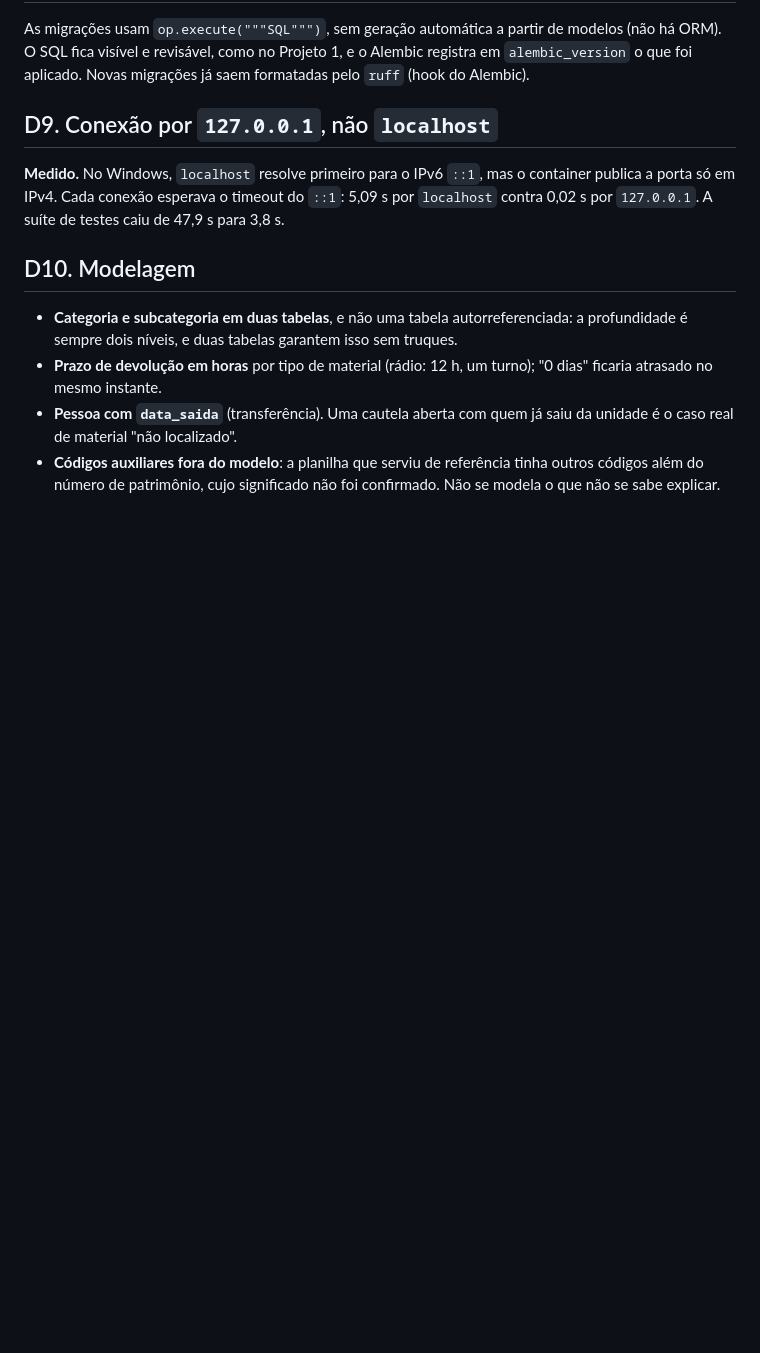
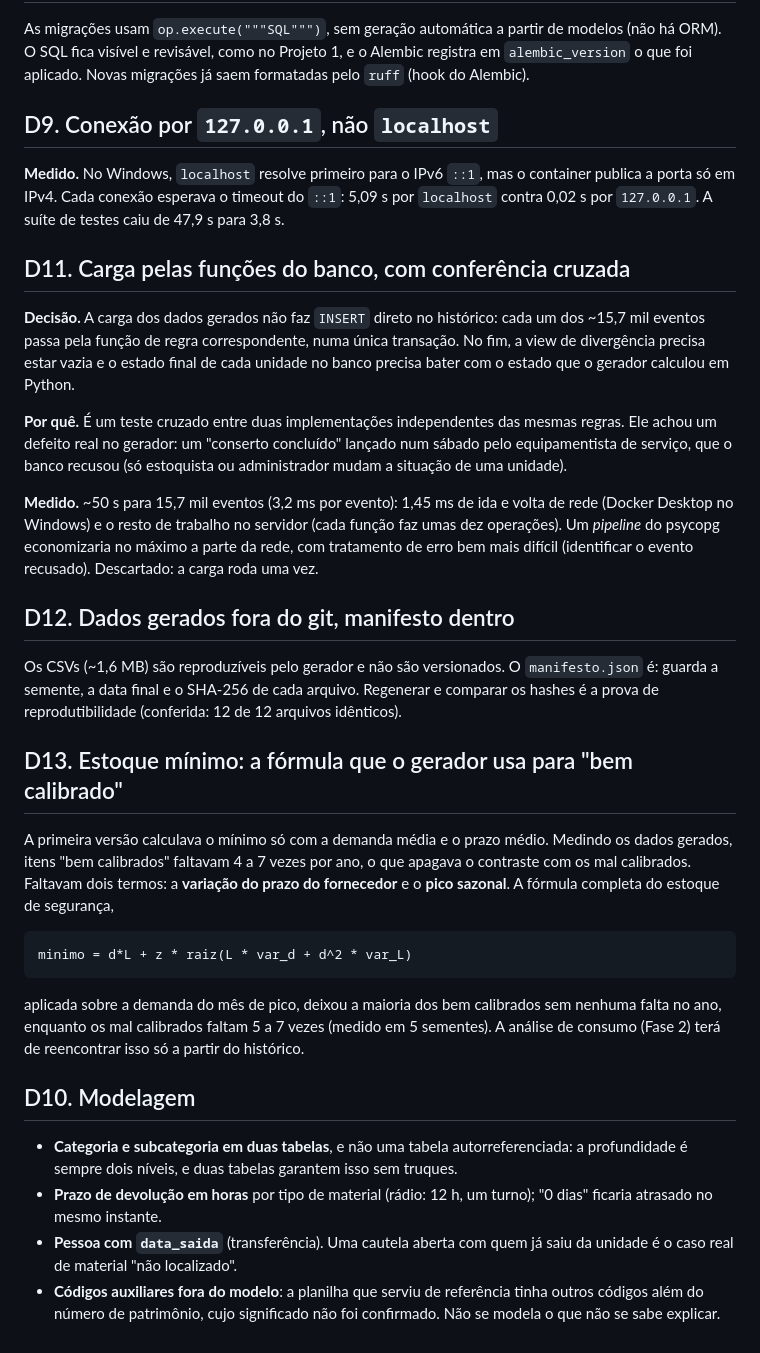
Before and after one commit to DiegoSantiago1/controle-materiais-cautela, a Markdown page: docs/DECISOES.md, the part around the change. Rendered like a GitHub page; blank space fills up the shorter version.

```diff
--- a/docs/DECISOES.md
+++ b/docs/DECISOES.md
@@ -68,6 +68,26 @@ As migrações usam `op.execute("""SQL""")`, sem geração automática a partir
 
 **Medido.** No Windows, `localhost` resolve primeiro para o IPv6 `::1`, mas o container publica a porta só em IPv4. Cada conexão esperava o timeout do `::1`: 5,09 s por `localhost` contra 0,02 s por `127.0.0.1`. A suíte de testes caiu de 47,9 s para 3,8 s.
 
+## D11. Carga pelas funções do banco, com conferência cruzada
+
+**Decisão.** A carga dos dados gerados não faz `INSERT` direto no histórico: cada um dos ~15,7 mil eventos passa pela função de regra correspondente, numa única transação. No fim, a view de divergência precisa estar vazia e o estado final de cada unidade no banco precisa bater com o estado que o gerador calculou em Python.
+
+**Por quê.** É um teste cruzado entre duas implementações independentes das mesmas regras. Ele achou um defeito real no gerador: um "conserto concluído" lançado num sábado pelo equipamentista de serviço, que o banco recusou (só estoquista ou administrador mudam a situação de uma unidade).
+
+**Medido.** ~50 s para 15,7 mil eventos (3,2 ms por evento): 1,45 ms de ida e volta de rede (Docker Desktop no Windows) e o resto de trabalho no servidor (cada função faz umas dez operações). Um *pipeline* do psycopg economizaria no máximo a parte da rede, com tratamento de erro bem mais difícil (identificar o evento recusado). Descartado: a carga roda uma vez.
+
+## D12. Dados gerados fora do git, manifesto dentro
+
+Os CSVs (~1,6 MB) são reproduzíveis pelo gerador e não são versionados. O `manifesto.json` é: guarda a semente, a data final e o SHA-256 de cada arquivo. Regenerar e comparar os hashes é a prova de reprodutibilidade (conferida: 12 de 12 arquivos idênticos).
+
+## D13. Estoque mínimo: a fórmula que o gerador usa para "bem calibrado"
+
+A primeira versão calculava o mínimo só com a demanda média e o prazo médio. Medindo os dados gerados, itens "bem calibrados" faltavam 4 a 7 vezes por ano, o que apagava o contraste com os mal calibrados. Faltavam dois termos: a **variação do prazo do fornecedor** e o **pico sazonal**. A fórmula completa do estoque de segurança,
+
+    minimo = d*L + z * raiz(L * var_d + d^2 * var_L)
+
+aplicada sobre a demanda do mês de pico, deixou a maioria dos bem calibrados sem nenhuma falta no ano, enquanto os mal calibrados faltam 5 a 7 vezes (medido em 5 sementes). A análise de consumo (Fase 2) terá de reencontrar isso só a partir do histórico.
+
 ## D10. Modelagem
 
 - **Categoria e subcategoria em duas tabelas**, e não uma tabela autorreferenciada: a profundidade é sempre dois níveis, e duas tabelas garantem isso sem truques.
```
Also changed, not shown: README.md (+15 -5 lines), docs/PLAN.md (+4 -4 lines).
